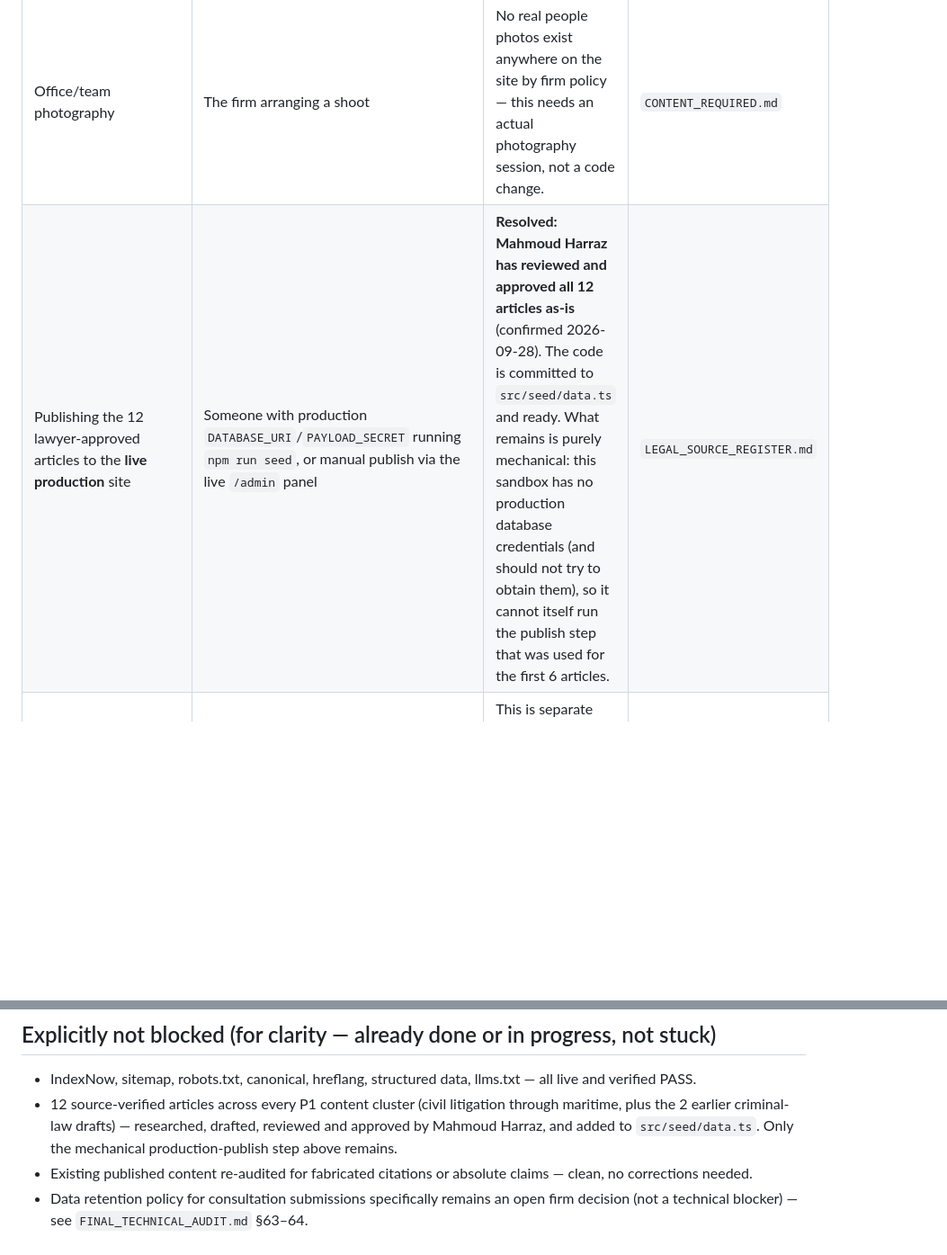
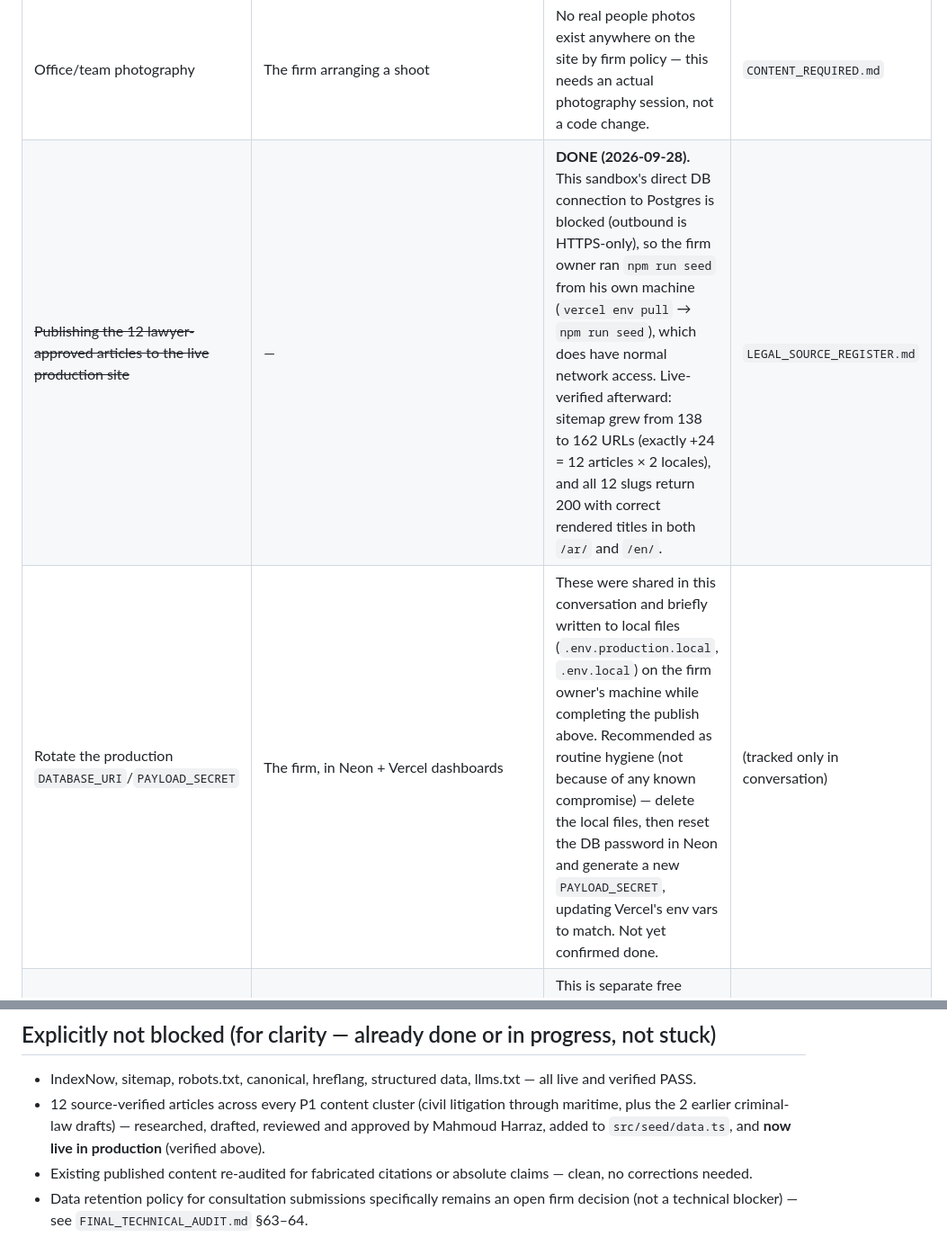
Before and after one commit to hodaharraz1/al-harraz, a Markdown page: BLOCKED_EXTERNAL_ACTIONS.md, 2 parts joined by grey strips. Shown at 90% size. Drawn GitHub-style; blank space fills up the shorter version.

```diff
--- a/BLOCKED_EXTERNAL_ACTIONS.md
+++ b/BLOCKED_EXTERNAL_ACTIONS.md
@@ -9,13 +9,14 @@ Everything in this file requires something Claude cannot do from this sandbox: t
 | Professional email on a firm domain | Same as above (depends on the domain) | Can't be provisioned before a domain exists. | `EMAIL_SETUP.md` |
 | 12 remaining lawyer profiles (bios, qualifications, education, court admission level, photos) | The firm supplying real, verified data | Inventing placeholder bios would be exactly the kind of fabrication these rules forbid. Only the 3 named lawyers from the original brief are seeded. | `CONTENT_REQUIRED.md` |
 | Office/team photography | The firm arranging a shoot | No real people photos exist anywhere on the site by firm policy — this needs an actual photography session, not a code change. | `CONTENT_REQUIRED.md` |
-| Publishing the 12 lawyer-approved articles to the **live production** site | Someone with production `DATABASE_URI`/`PAYLOAD_SECRET` running `npm run seed`, or manual publish via the live `/admin` panel | **Resolved: Mahmoud Harraz has reviewed and approved all 12 articles as-is** (confirmed 2026-09-28). The code is committed to `src/seed/data.ts` and ready. What remains is purely mechanical: this sandbox has no production database credentials (and should not try to obtain them), so it cannot itself run the publish step that was used for the first 6 articles. | `LEGAL_SOURCE_REGISTER.md` |
+| ~~Publishing the 12 lawyer-approved articles to the live production site~~ | — | **DONE (2026-09-28).** This sandbox's direct DB connection to Postgres is blocked (outbound is HTTPS-only), so the firm owner ran `npm run seed` from his own machine (`vercel env pull` → `npm run seed`), which does have normal network access. Live-verified afterward: sitemap grew from 138 to 162 URLs (exactly +24 = 12 articles × 2 locales), and all 12 slugs return 200 with correct rendered titles in both `/ar/` and `/en/`. | `LEGAL_SOURCE_REGISTER.md` |
+| Rotate the production `DATABASE_URI`/`PAYLOAD_SECRET` | The firm, in Neon + Vercel dashboards | These were shared in this conversation and briefly written to local files (`.env.production.local`, `.env.local`) on the firm owner's machine while completing the publish above. Recommended as routine hygiene (not because of any known compromise) — delete the local files, then reset the DB password in Neon and generate a new `PAYLOAD_SECRET`, updating Vercel's env vars to match. Not yet confirmed done. | (tracked only in conversation) |
 | Alharraz Contact (QR/vCard) sub-project — confirm InfinityFree hosting finished propagating | The firm checking `https://alharraz.infinityfreeapp.com/` and reporting back | This is separate free hosting outside this repo/session's direct reach; last known status before this session's SEO work was an unconfirmed propagation delay. | (tracked only in conversation — no dedicated file, since it's a separate small project) |
 | Live Lighthouse/PageSpeed Insights run against production | Real internet access from a headless browser, which this sandbox does not have | Only local-network lab timing data could be measured here; a live PageSpeed Insights run needs to be done outside this sandbox (e.g., by the firm, or a future session with that access). | `FINAL_TECHNICAL_AUDIT.md` §46–47 |
 
 ## Explicitly not blocked (for clarity — already done or in progress, not stuck)
 
 - IndexNow, sitemap, robots.txt, canonical, hreflang, structured data, llms.txt — all live and verified PASS.
-- 12 source-verified articles across every P1 content cluster (civil litigation through maritime, plus the 2 earlier criminal-law drafts) — researched, drafted, reviewed and approved by Mahmoud Harraz, and added to `src/seed/data.ts`. Only the mechanical production-publish step above remains.
+- 12 source-verified articles across every P1 content cluster (civil litigation through maritime, plus the 2 earlier criminal-law drafts) — researched, drafted, reviewed and approved by Mahmoud Harraz, added to `src/seed/data.ts`, and **now live in production** (verified above).
 - Existing published content re-audited for fabricated citations or absolute claims — clean, no corrections needed.
 - Data retention policy for consultation submissions specifically remains an open firm decision (not a technical blocker) — see `FINAL_TECHNICAL_AUDIT.md` §63–64.
```
Also changed, not shown: EXECUTIVE_SUMMARY.md (+2 -2 lines), LEGAL_SOURCE_REGISTER.md (+4 -2 lines).
